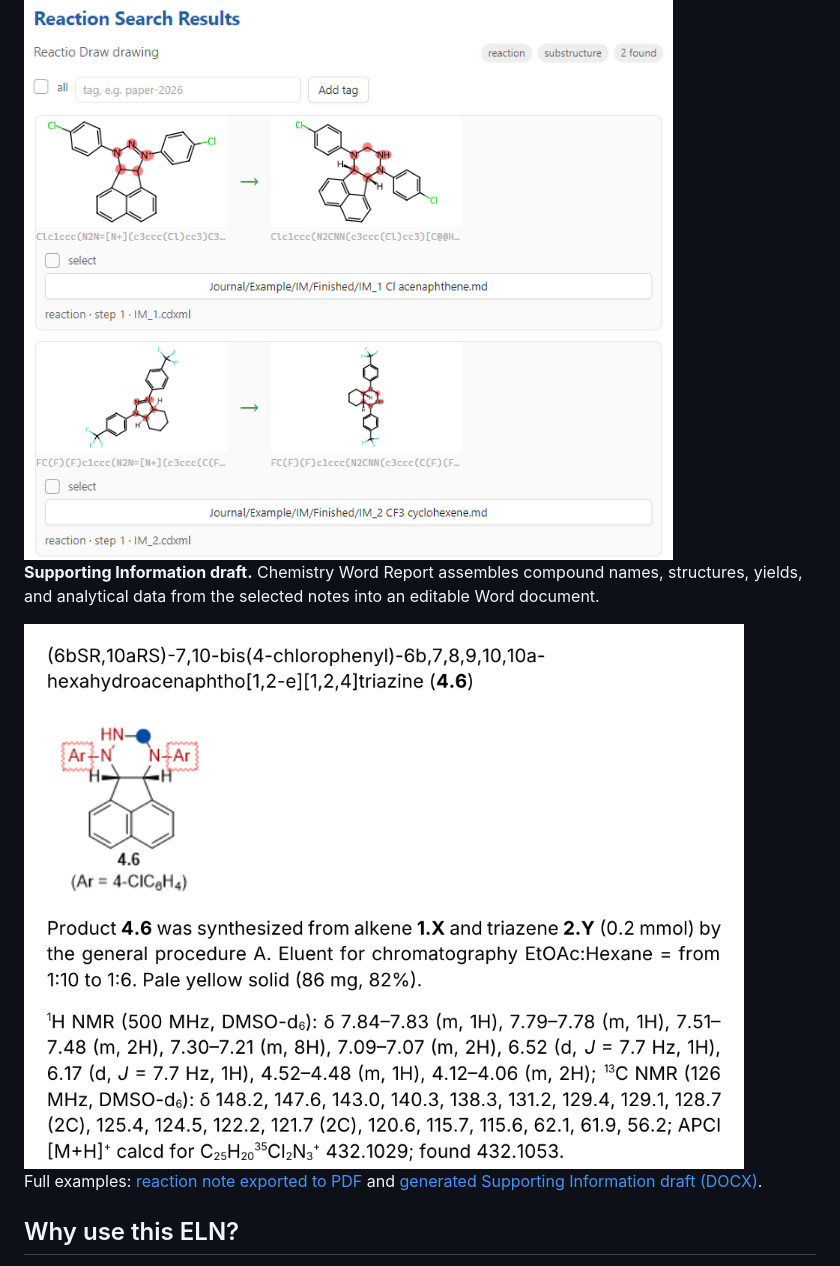
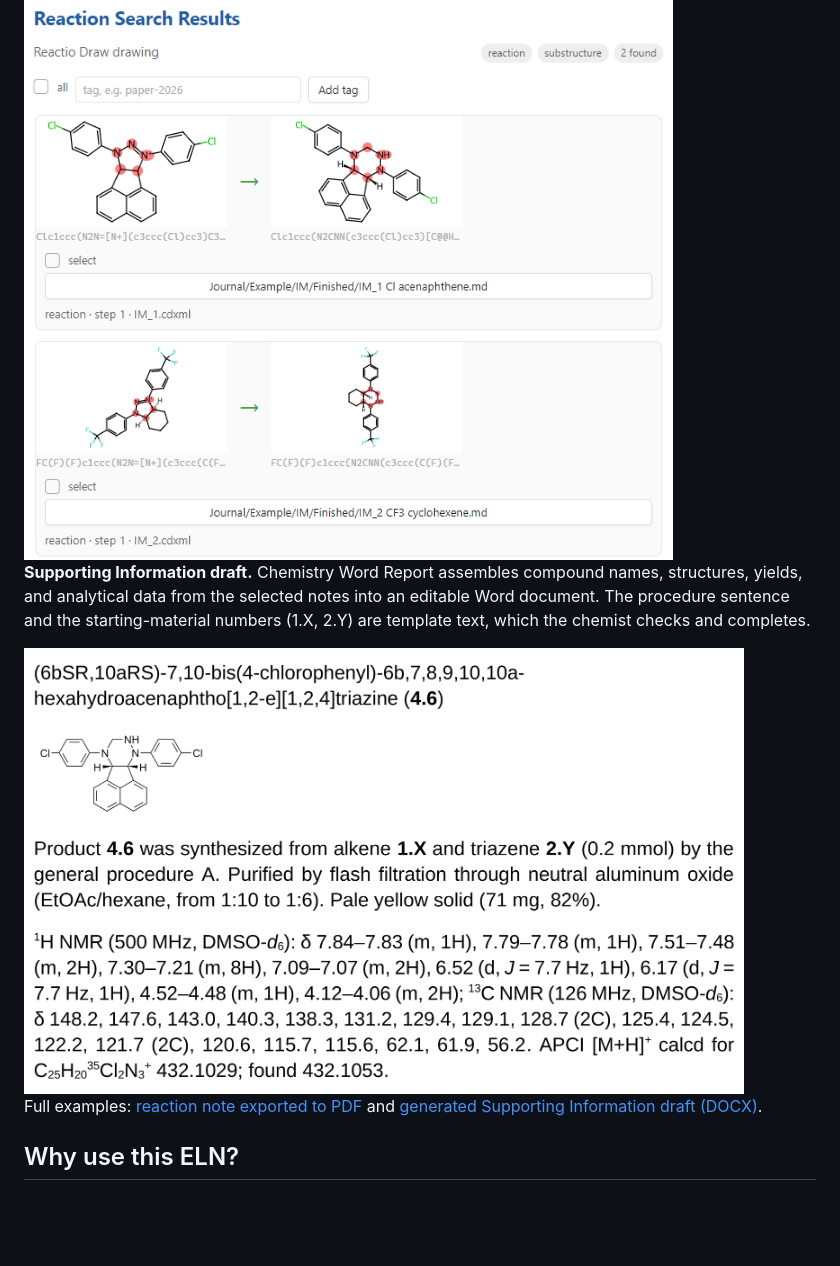
Before and after one commit to Paivel/chemistry-lab-notebook-for-obsidian, a Markdown page: README.md, the part around one of its changes. GitHub-like rendering; pictures changed too: docs/images/si-report.png; blank space fills up the shorter version.

```diff
--- a/README.md
+++ b/README.md
@@ -31,7 +35,7 @@ The project combines configured open-source community plugins, purpose-built plu
 
 <img src="docs/images/structure-search.png" alt="Reaction substructure search results" width="720">
 
-**Supporting Information draft.** Chemistry Word Report assembles compound names, structures, yields, and analytical data from the selected notes into an editable Word document.
+**Supporting Information draft.** Chemistry Word Report assembles compound names, structures, yields, and analytical data from the selected notes into an editable Word document. The procedure sentence and the starting-material numbers (1.X, 2.Y) are template text, which the chemist checks and completes.
 
 <img src="docs/images/si-report.png" alt="Generated Supporting Information draft" width="720">
 
```
Also changed, not shown: other parts of README.md (+4 -0 lines), Welcome note.md (+13 -1 lines), docs/images/plugins-overview.png (added), docs/images/reaction-note.png.
